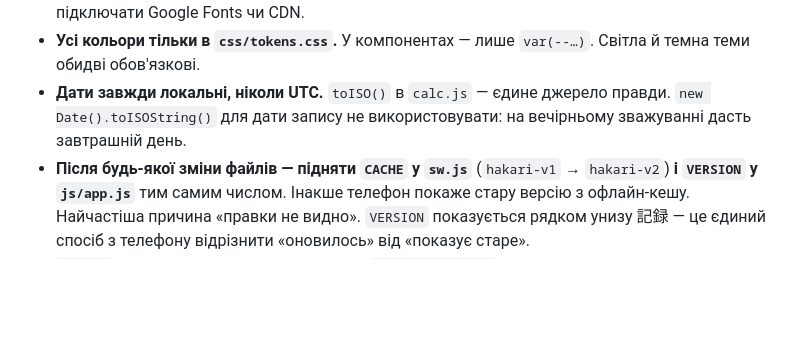
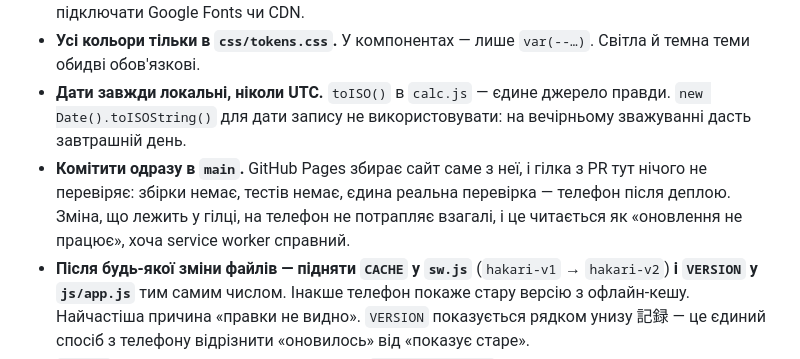
Before and after one commit to SergiuTs1/hakari, a Markdown page: CLAUDE.md, the part around the change. GitHub-like rendering; blank space fills up the shorter version.

Commit message:
Записати, що деплой іде прямо в main
Зміни в гілці на телефон не потрапляють: GitHub Pages збирає сайт з
main. Виглядає це як «автооновлення не працює», хоча service worker
робить рівно те, що має.

Co-Authored-By: Claude Opus 5 <noreply@anthropic.com>
Claude-Session: https://claude.ai/code/session_015b9v6qz6fPiMNwz4EApW51

```diff
--- a/CLAUDE.md
+++ b/CLAUDE.md
@@ -75,6 +75,11 @@
 - **Дати завжди локальні, ніколи UTC.** `toISO()` в `calc.js` — єдине
   джерело правди. `new Date().toISOString()` для дати запису не
   використовувати: на вечірньому зважуванні дасть завтрашній день.
+- **Комітити одразу в `main`.** GitHub Pages збирає сайт саме з неї, і
+  гілка з PR тут нічого не перевіряє: збірки немає, тестів немає, єдина
+  реальна перевірка — телефон після деплою. Зміна, що лежить у гілці, на
+  телефон не потрапляє взагалі, і це читається як «оновлення не
+  працює», хоча service worker справний.
 - **Після будь-якої зміни файлів — підняти `CACHE` у `sw.js`**
   (`hakari-v1` → `hakari-v2`) **і `VERSION` у `js/app.js`** тим самим
   числом. Інакше телефон покаже стару версію з офлайн-кешу. Найчастіша
```
